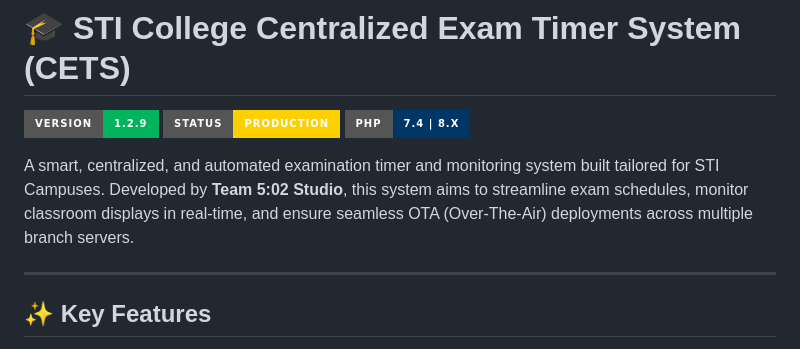
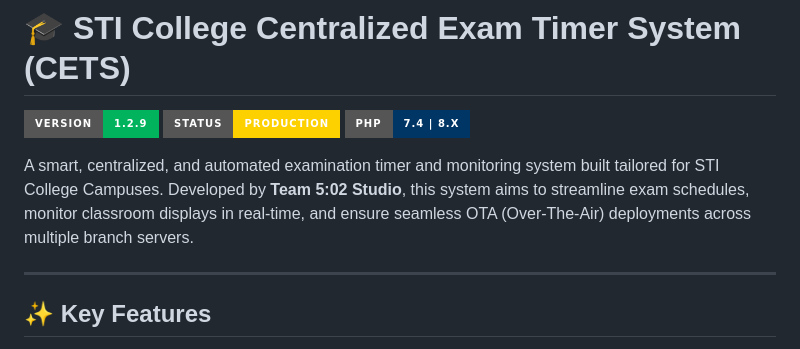
Before and after one commit to AllenSTICubao/STICentralizedExamTimerSystem, a Markdown page: README.md, the part around the change. Rendered like a GitHub page; badges without logos.

```diff
--- a/README.md
+++ b/README.md
@@ -4,7 +4,7 @@
 ![Status](https://img.shields.io/badge/Status-Production-fDD000?style=for-the-badge&logoColor=003666)
 ![PHP](https://img.shields.io/badge/PHP-7.4%20%7C%208.x-003666?style=for-the-badge&logo=php)
 
-A smart, centralized, and automated examination timer and monitoring system built tailored for STI Campuses. Developed by **Team 5:02 Studio**, this system aims to streamline exam schedules, monitor classroom displays in real-time, and ensure seamless OTA (Over-The-Air) deployments across multiple branch servers.
+A smart, centralized, and automated examination timer and monitoring system built tailored for STI College Campuses. Developed by **Team 5:02 Studio**, this system aims to streamline exam schedules, monitor classroom displays in real-time, and ensure seamless OTA (Over-The-Air) deployments across multiple branch servers.
 
 ---
 
```
